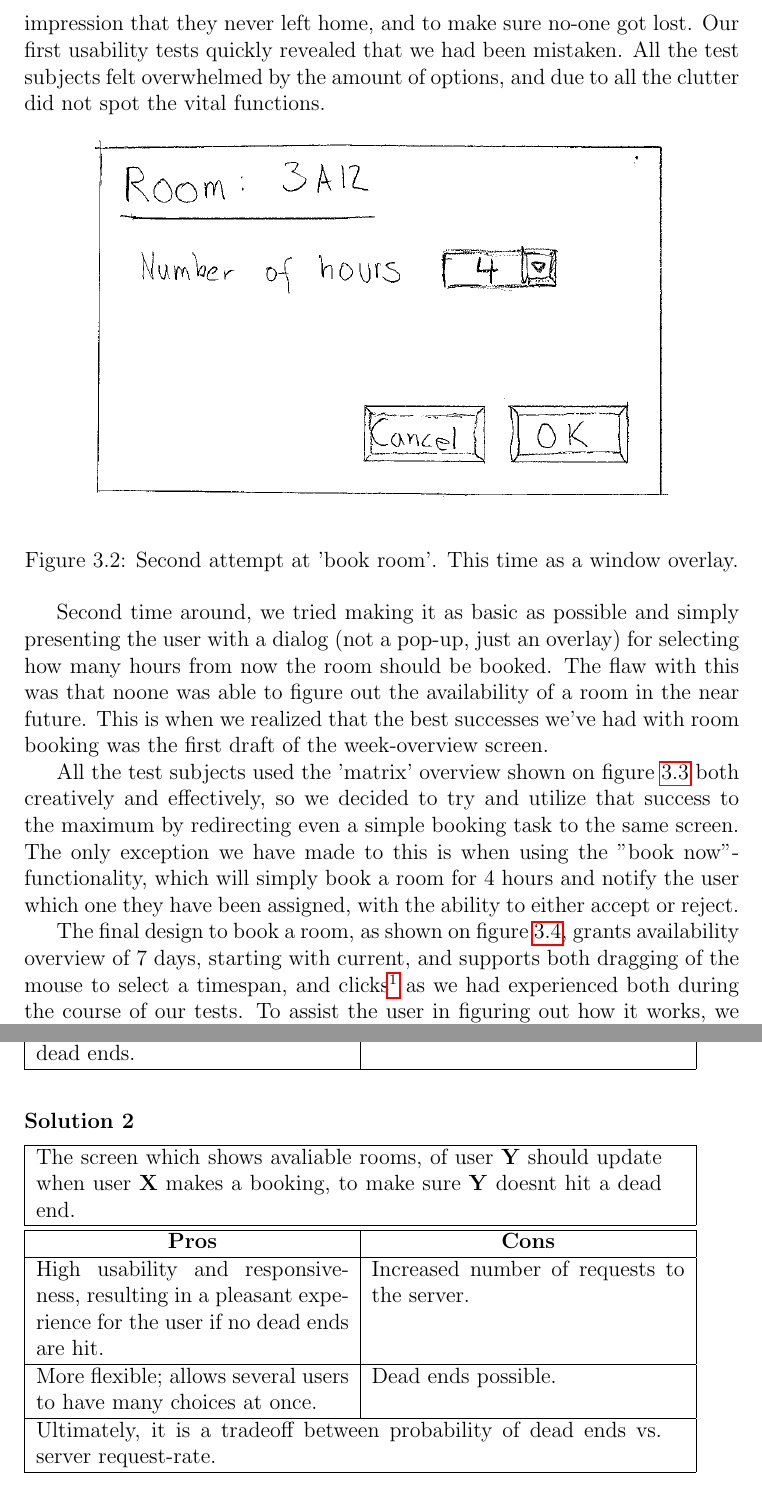
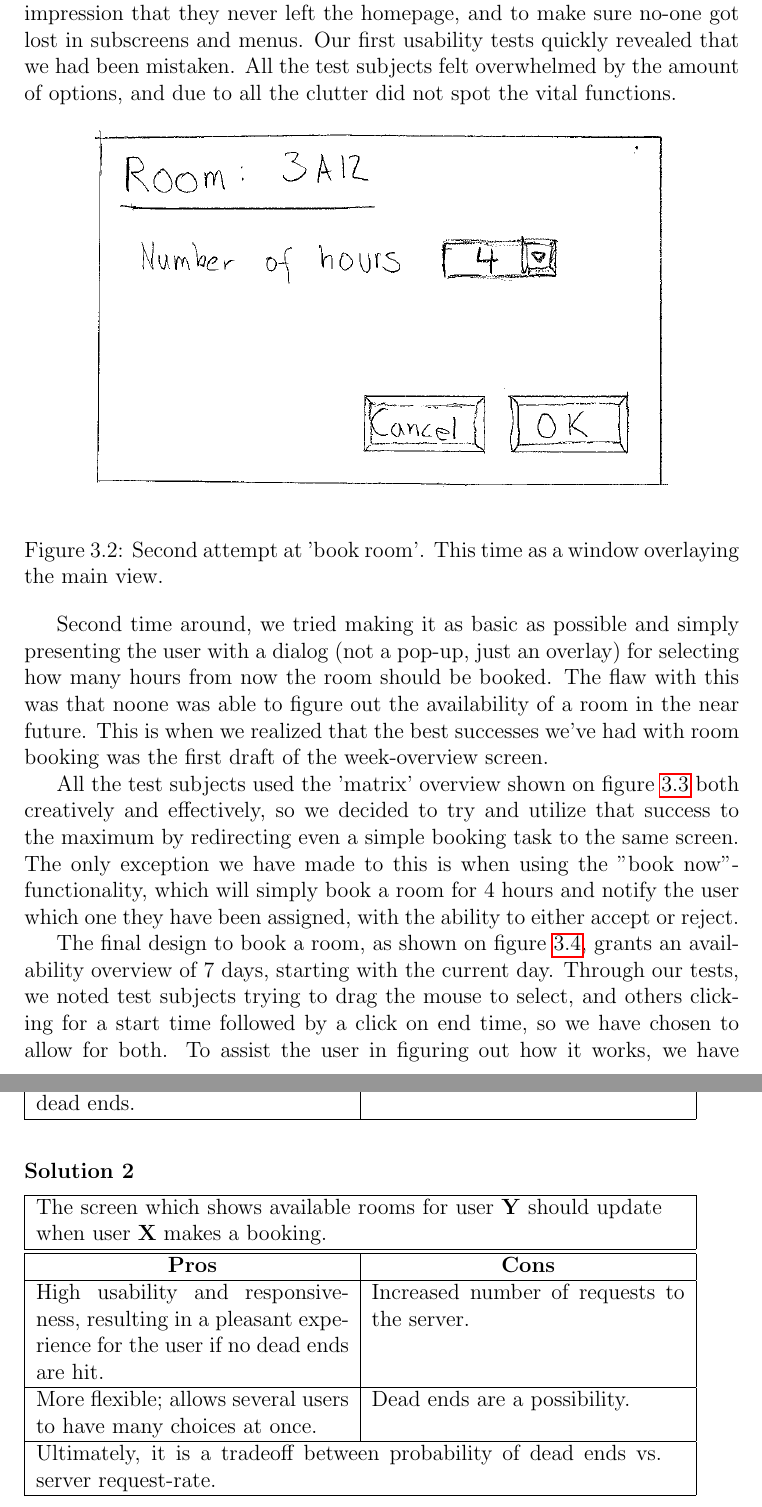
Before and after one commit to FWKM/ITUplan, a LaTeX thesis (docs/report/master/master.tex, which reads docs/report/master/Chapters/Chapter3/chapter3.tex, docs/report/master/Chapters/Chapter4/chapter4.tex): two parts of pages 15 and 19 of 23, joined at a grey line, cut so that both start at the same text. Compiled offline with pdfLaTeX; an older LaTeX class or package is replaced by its successor.

Commit message:
chap3+4feedback

```diff
--- a/docs/report/master/Chapters/Chapter3/chapter3.tex
+++ b/docs/report/master/Chapters/Chapter3/chapter3.tex
@@ -44,14 +44,14 @@ For a full history of our mockups, please refer to %\ref{app:mockups}
 \label{fig:book_room_mockup}
 \end{figure}
 
-Seen on figure \ref{fig:book_room_mockup} is the lower right panel of the main screen, which was thought to be in charge of all interaction, trying to give the user the impression that they never left home, and to make sure no-one got lost. Our first usability tests quickly revealed that we had been mistaken. All the test subjects felt overwhelmed by the amount of options, and due to all the clutter did not spot the vital functions.
+Seen on figure \ref{fig:book_room_mockup} is the lower right panel of the main screen, which was thought to be in charge of all interaction, trying to give the user the impression that they never left the homepage, and to make sure no-one got lost in subscreens and menus. Our first usability tests quickly revealed that we had been mistaken. All the test subjects felt overwhelmed by the amount of options, and due to all the clutter did not spot the vital functions.
 
 \begin{figure}[htb]
 \begin{center}
 \leavevmode
 \includegraphics[width=0.8\textwidth]{images/bookRoomMockup2}
 \end{center}
-\caption{Second attempt at 'book room'. This time as a window overlay.}
+\caption{Second attempt at 'book room'. This time as a window overlaying the main view.}
 \label{fig:book_room_mockup2}
 \end{figure}
 
@@ -78,6 +78,6 @@ The only exception we have made to this is when using the "book now"-functionali
 \label{fig:week_final}
 \end{figure}
 
-The final design to book a room, as shown on figure \ref{fig:week_final}, grants availability overview of 7 days, starting with current, and supports both dragging of the mouse to select a timespan, and clicks\footnote{Click for start time, click again on end time} as we had experienced both during the course of our tests.
-To assist the user in figuring out how it works, we naturally have highlighting of both the day and time when mouse is drawn across the matrix.
+The final design to book a room, as shown on figure \ref{fig:week_final}, grants an availability overview of 7 days, starting with the current day. Through our tests, we noted test subjects trying to drag the mouse to select, and others clicking for a start time followed by a click on end time, so we have chosen to allow for both.
+To assist the user in figuring out how it works, we have added highlighting of both the day and time when mouse is moved across the matrix.
 
--- a/docs/report/master/Chapters/Chapter4/chapter4.tex
+++ b/docs/report/master/Chapters/Chapter4/chapter4.tex
@@ -30,29 +30,14 @@ These solutions are based on the the case where users \textbf{X} and \textbf{Y}
 \subsubsection*{Solution 2}
 \begin{tabular}{|p{6cm}|p{6cm}|}
 \hline
-	\multicolumn{2}{|p{12cm}|}{The screen which shows avaliable rooms, of user \textbf{Y} should update when user \textbf{X} makes a booking, to make sure \textbf{Y} doesnt hit a dead end.} \\ \hline \hline
+	\multicolumn{2}{|p{12cm}|}{The screen which shows available rooms for user \textbf{Y} should update when user \textbf{X} makes a booking.} \\ \hline \hline
 	\multicolumn{1}{|c|}{\textbf{Pros}} & \multicolumn{1}{c|}{\textbf{Cons}} \\ \hline
 	High usability and responsiveness, resulting in a pleasant experience for the user if no dead ends are hit. & Increased number of requests to the server. \\ \hline
-	More flexible; allows several users to have many choices at once. & Dead ends possible. \\
+	More flexible; allows several users to have many choices at once. & Dead ends are a possibility. \\
 	\hline
 	\multicolumn{2}{|p{12cm}|}{Ultimately, it is a tradeoff between probability of dead ends vs. server request-rate.} \\
 	\hline
 \end{tabular}
-
-% \emph{The screen which shows avaliable rooms, of user \textbf{Y} should update when user \textbf{X} makes a booking, to make sure \textbf{Y} doesnt hit a dead end.}
-	% \begin{itemize}
-	% \item Cons:
-		% \begin{itemize}
-		% \item Increased number of requests to the server.
-		% \item Dead ends possible.
-		% \item Ultimately, it is a tradeoff between probability of dead ends vs. server request-rate.
-		% \end{itemize}
-	% \item Pros:
-		% \begin{itemize}
-		% \item High usability and responsiveness, resulting in a pleasant experience for the user if no dead ends are hit.
-		% \item More flexible; allows several users to have many choices at once.
-		% \end{itemize}
-	% \end{itemize}
 
 \section{Datastructures}
 \todo{Introduction to this section}
```
Also changed, not shown: docs/report/master/Chapters/Chapter3/chapter3.tex (12 more changed lines), docs/report/master/Chapters/Chapter4/chapter4.tex (4 more changed lines).
